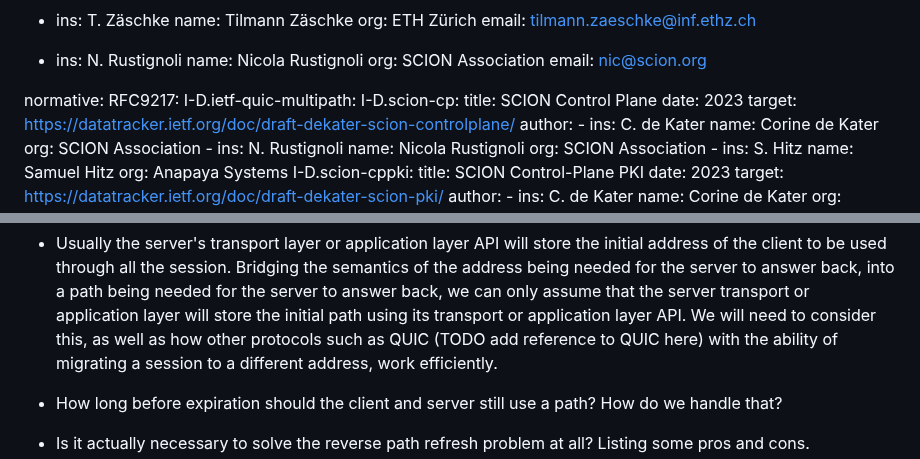
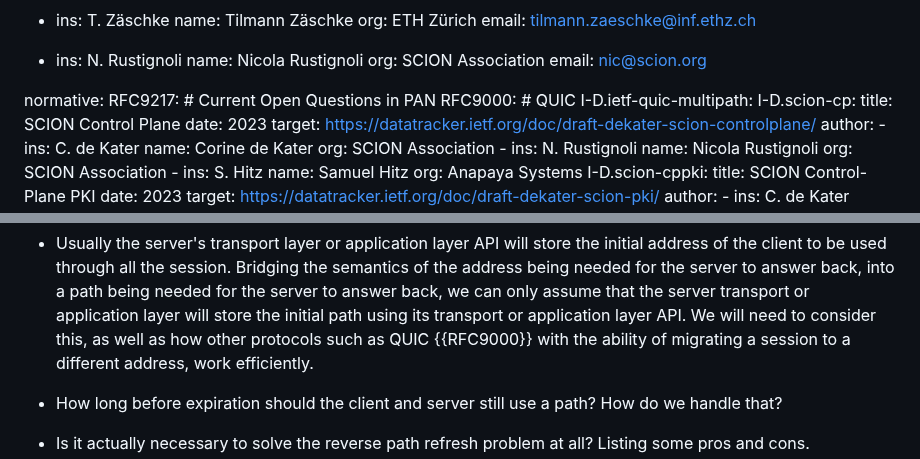
Before and after one commit to scionassociation/scion-research_I-D, a Markdown page: draft-meynell-panrg-scion-research-questions.md, 2 parts joined by grey strips. Drawn GitHub-style.

Commit message:
Add reference to QUIC.

```diff
--- a/draft-meynell-panrg-scion-research-questions.md
+++ b/draft-meynell-panrg-scion-research-questions.md
@@ -40,7 +40,8 @@ author:
      email: nic@scion.org
 
 normative:
-  RFC9217:
+  RFC9217: # Current Open Questions in PAN
+  RFC9000: # QUIC
   I-D.ietf-quic-multipath:
   I-D.scion-cp:
     title: SCION Control Plane
@@ -297,7 +298,7 @@ into a path being needed for the server to answer back,
 we can only assume that the server transport or application layer will store
 the initial path using its transport or application layer API.
 We will need to consider this, as well as how other protocols such as QUIC
-(TODO add reference to QUIC here)
+{{RFC9000}}
 with the ability of migrating a session to a different address, work efficiently.
 
 * How long before expiration should the client and server still use a path?
```
